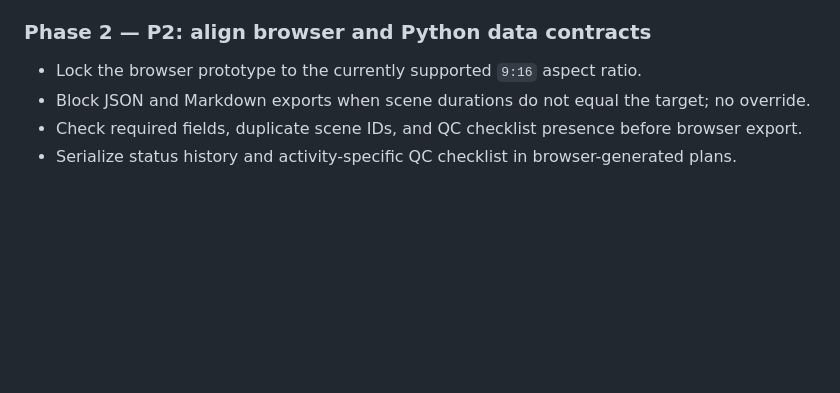
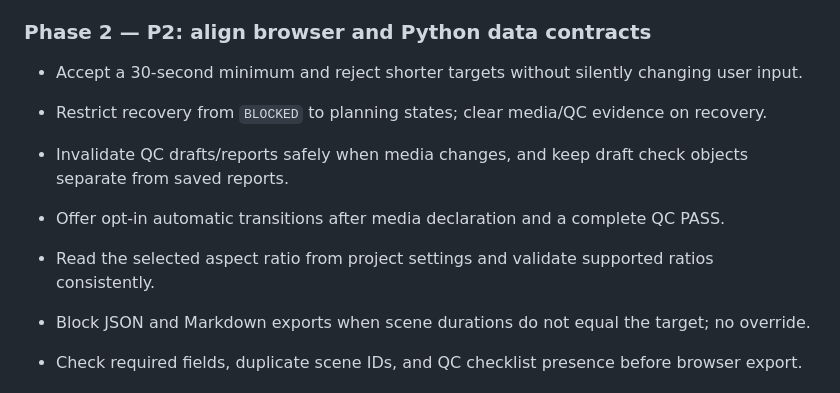
Before and after one commit to gonegirl07/GoGlow, a Markdown page: docs/implementation-plan.md, the part around the change. GitHub-like rendering; blank space fills up the shorter version.

Commit message:
docs: record workflow guard fixes

```diff
--- a/docs/implementation-plan.md
+++ b/docs/implementation-plan.md
@@ -25,7 +25,12 @@ Software QA severity (`P0`–`P3`) is not the media defect severity scale. A dec
 
 ### Phase 2 — P2: align browser and Python data contracts
 
-- Lock the browser prototype to the currently supported `9:16` aspect ratio.
+- Accept a 30-second minimum and reject shorter targets without silently changing user input.
+- Restrict recovery from `BLOCKED` to planning states; clear media/QC evidence on recovery.
+- Invalidate QC drafts/reports safely when media changes, and keep draft check objects separate from saved reports.
+- Offer opt-in automatic transitions after media declaration and a complete QC PASS.
+
+- Read the selected aspect ratio from project settings and validate supported ratios consistently.
 - Block JSON and Markdown exports when scene durations do not equal the target; no override.
 - Check required fields, duplicate scene IDs, and QC checklist presence before browser export.
 - Serialize status history and activity-specific QC checklist in browser-generated plans.
```
